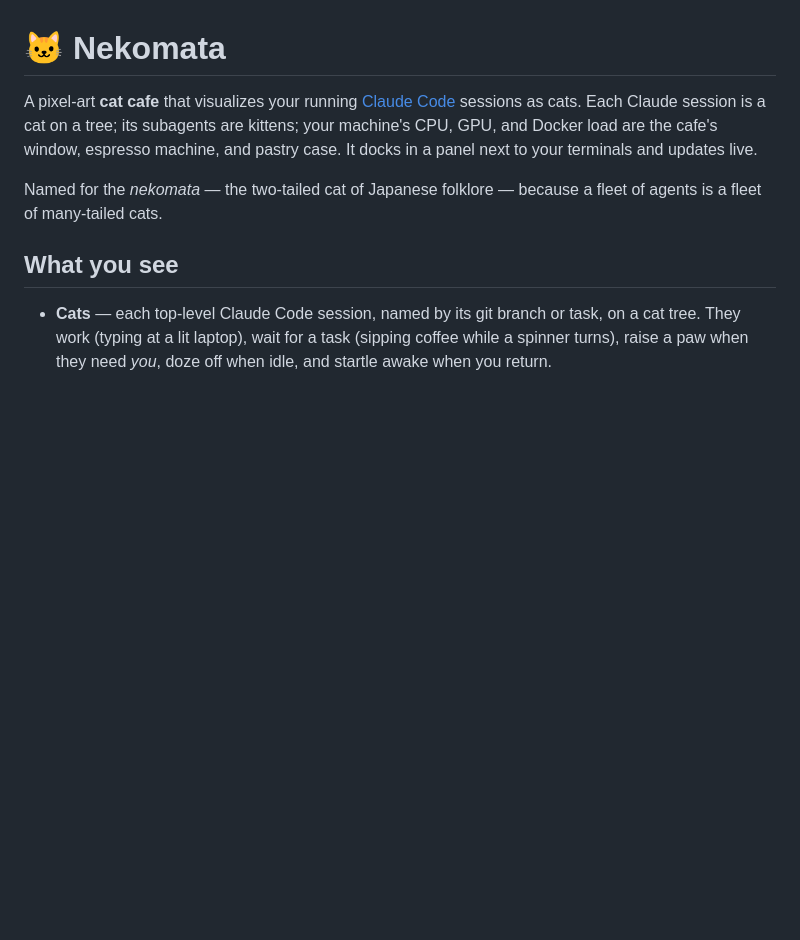
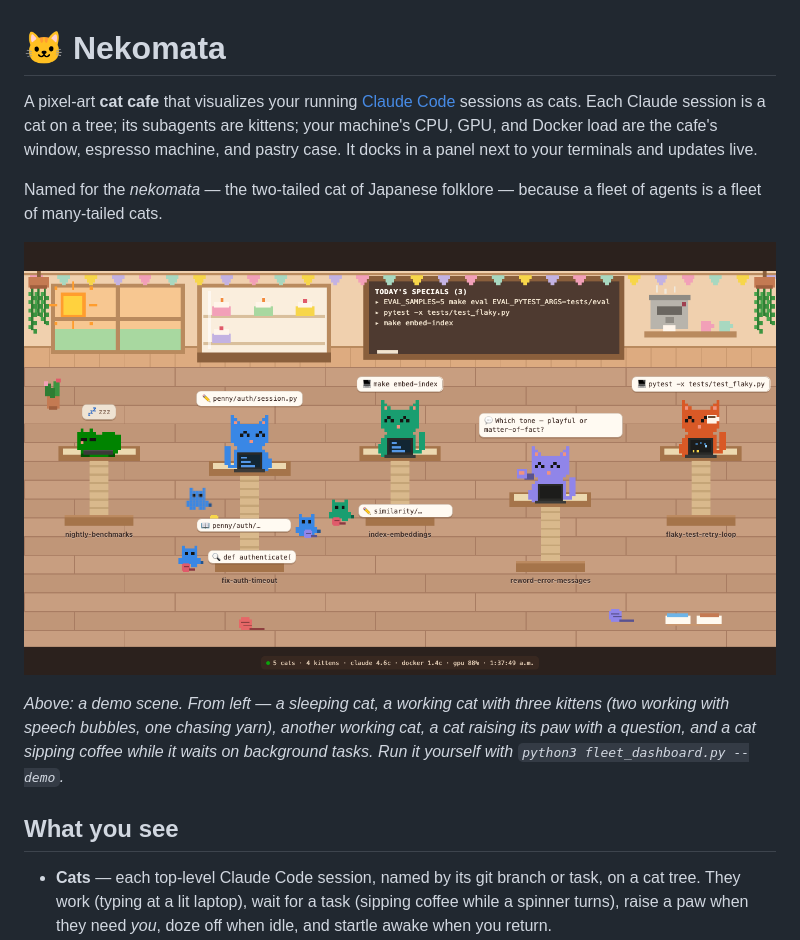
Before and after one commit to lockhart-ai/nekomata, a Markdown page: README.md, the part around the change. Drawn GitHub-style; pictures changed too: docs/preview.png (added); blank space fills up the shorter version.

```diff
--- a/README.md
+++ b/README.md
@@ -7,6 +7,13 @@ pastry case. It docks in a panel next to your terminals and updates live.
 
 Named for the *nekomata* — the two-tailed cat of Japanese folklore — because a fleet of
 agents is a fleet of many-tailed cats.
+
+![Nekomata cat cafe](docs/preview.png)
+
+*Above: a demo scene. From left — a sleeping cat, a working cat with three kittens (two
+working with speech bubbles, one chasing yarn), another working cat, a cat raising its
+paw with a question, and a cat sipping coffee while it waits on background tasks. Run it
+yourself with `python3 fleet_dashboard.py --demo`.*
 
 ## What you see
 
```
Also changed, not shown: 2 other files.
